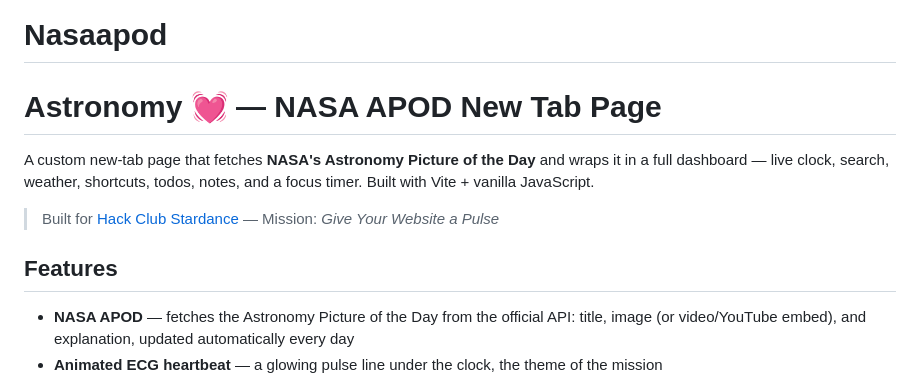
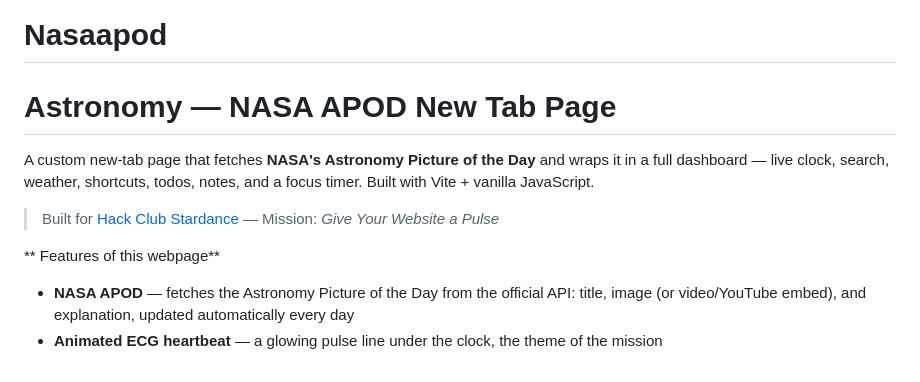
Before and after one commit to Rishith88/Nasaapod, a Markdown page: README.md, the part around the change. GitHub-like rendering.

Commit message:
Revise README formatting and feature description
Updated formatting and wording in the README file.

```diff
--- a/README.md
+++ b/README.md
@@ -1,11 +1,11 @@
 # Nasaapod
-# Astronomy 💓 — NASA APOD New Tab Page
+# Astronomy  — NASA APOD New Tab Page
 
 A custom new-tab page that fetches **NASA's Astronomy Picture of the Day** and wraps it in a full dashboard — live clock, search, weather, shortcuts, todos, notes, and a focus timer. Built with Vite + vanilla JavaScript.
 
 > Built for [Hack Club Stardance](https://stardance.hackclub.com) — Mission: *Give Your Website a Pulse*
 
-## Features
+ ** Features of this webpage**
 
 - **NASA APOD** — fetches the Astronomy Picture of the Day from the official API: title, image (or video/YouTube embed), and explanation, updated automatically every day
 - **Animated ECG heartbeat** — a glowing pulse line under the clock, the theme of the mission
```
